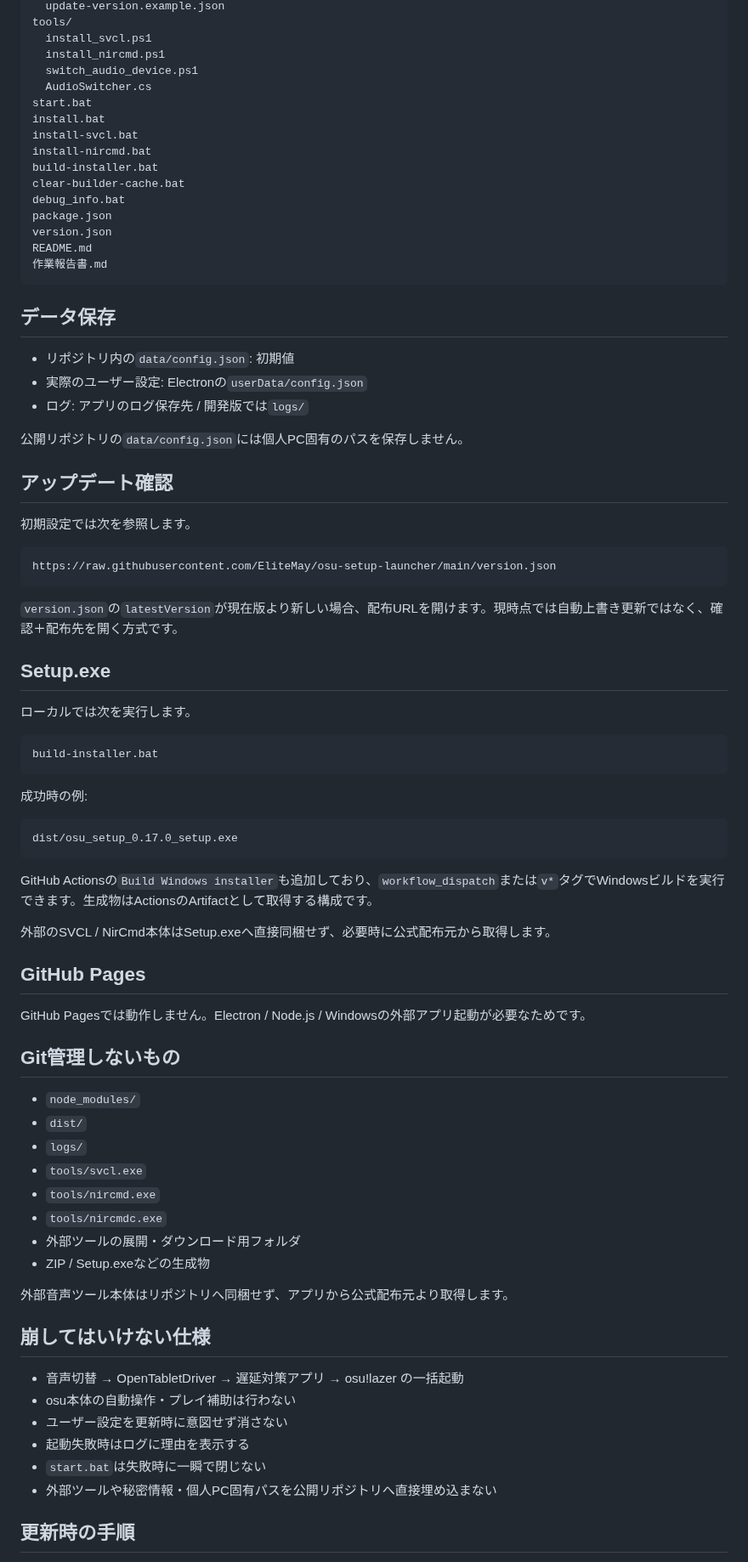
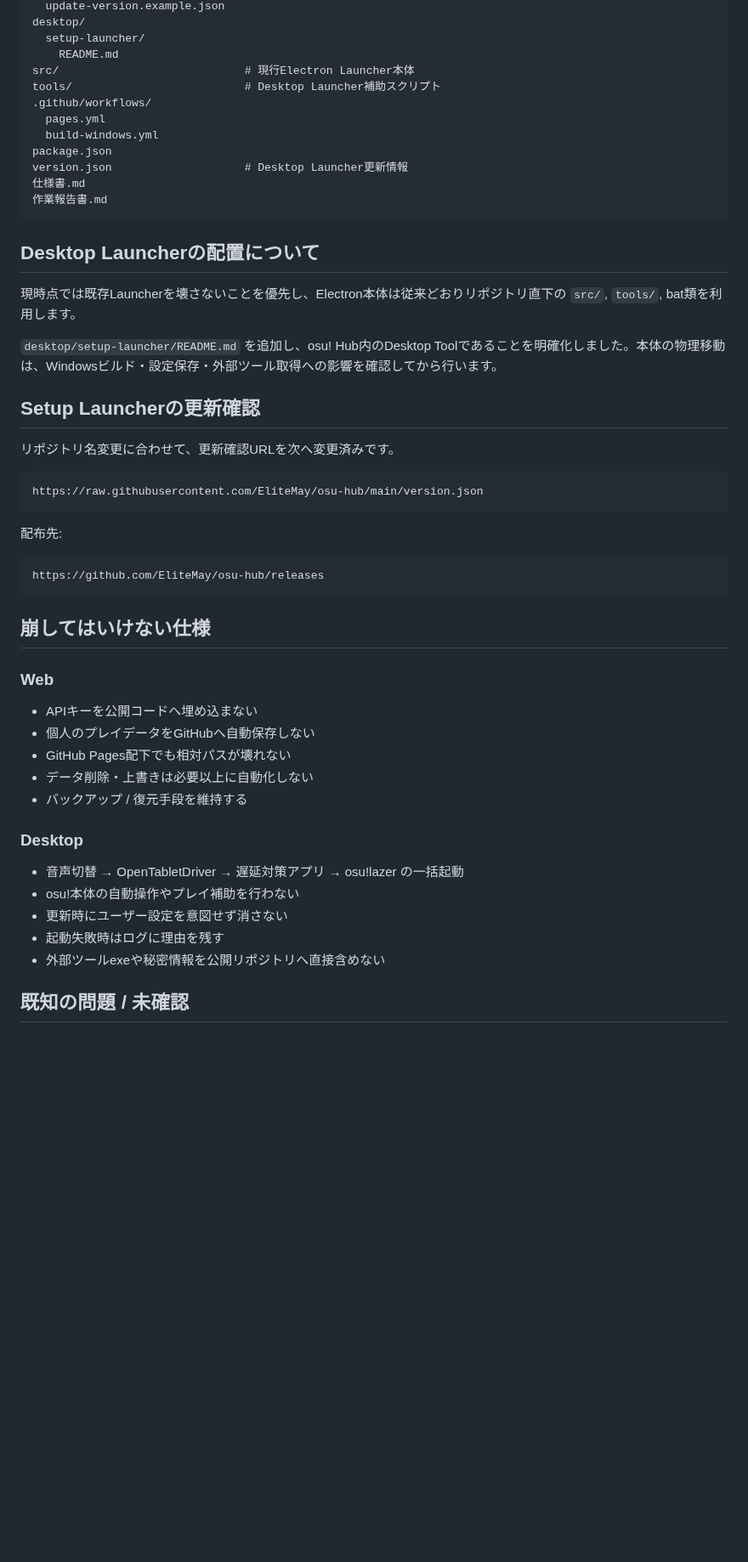
Before and after one commit to EliteMay/osu-hub, a Markdown page: README.md, the part around one of its changes. Shown at 85% size. Drawn GitHub-style; blank space fills up the shorter version.

````diff
--- a/README.md
+++ b/README.md
@@ -66,83 +161,53 @@ data/
   update-version.example.json
-tools/
-  install_svcl.ps1
-  install_nircmd.ps1
-  switch_audio_device.ps1
-  AudioSwitcher.cs
-start.bat
-install.bat
-install-svcl.bat
-install-nircmd.bat
-build-installer.bat
-clear-builder-cache.bat
-debug_info.bat
+desktop/
+  setup-launcher/
+    README.md
+src/                            # 現行Electron Launcher本体
+tools/                          # Desktop Launcher補助スクリプト
+.github/workflows/
+  pages.yml
+  build-windows.yml
 package.json
-version.json
-README.md
+version.json                    # Desktop Launcher更新情報
+仕様書.md
 作業報告書.md
 ```
 
-## データ保存
+## Desktop Launcherの配置について
 
-- リポジトリ内の`data/config.json`: 初期値
-- 実際のユーザー設定: Electronの`userData/config.json`
-- ログ: アプリのログ保存先 / 開発版では`logs/`
+現時点では既存Launcherを壊さないことを優先し、Electron本体は従来どおりリポジトリ直下の `src/`, `tools/`, bat類を利用します。
 
-公開リポジトリの`data/config.json`には個人PC固有のパスを保存しません。
+`desktop/setup-launcher/README.md` を追加し、osu! Hub内のDesktop Toolであることを明確化しました。本体の物理移動は、Windowsビルド・設定保存・外部ツール取得への影響を確認してから行います。
 
-## アップデート確認
+## Setup Launcherの更新確認
 
-初期設定では次を参照します。
+リポジトリ名変更に合わせて、更新確認URLを次へ変更済みです。
 
-```txt
-https://raw.githubusercontent.com/EliteMay/osu-setup-launcher/main/version.json
+```text
+https://raw.githubusercontent.com/EliteMay/osu-hub/main/version.json
 ```
 
-`version.json`の`latestVersion`が現在版より新しい場合、配布URLを開けます。現時点では自動上書き更新ではなく、確認＋配布先を開く方式です。
+配布先:
 
-## Setup.exe
-
-ローカルでは次を実行します。
-
-```txt
-build-installer.bat
+```text
+https://github.com/EliteMay/osu-hub/releases
 ```
-
-成功時の例:
-
-```txt
-dist/osu_setup_0.17.0_setup.exe
-```
-
-GitHub Actionsの`Build Windows installer`も追加しており、`workflow_dispatch`または`v*`タグでWindowsビルドを実行できます。生成物はActionsのArtifactとして取得する構成です。
-
-外部のSVCL / NirCmd本体はSetup.exeへ直接同梱せず、必要時に公式配布元から取得します。
-
-## GitHub Pages
-
-GitHub Pagesでは動作しません。Electron / Node.js / Windowsの外部アプリ起動が必要なためです。
-
-## Git管理しないもの
-
-- `node_modules/`
-- `dist/`
-- `logs/`
-- `tools/svcl.exe`
-- `tools/nircmd.exe`
-- `tools/nircmdc.exe`
-- 外部ツールの展開・ダウンロード用フォルダ
-- ZIP / Setup.exeなどの生成物
-
-外部音声ツール本体はリポジトリへ同梱せず、アプリから公式配布元より取得します。
 
 ## 崩してはいけない仕様
 
+### Web
+- APIキーを公開コードへ埋め込まない
+- 個人のプレイデータをGitHubへ自動保存しない
+- GitHub Pages配下でも相対パスが壊れない
+- データ削除・上書きは必要以上に自動化しない
+- バックアップ / 復元手段を維持する
+
+### Desktop
 - 音声切替 → OpenTabletDriver → 遅延対策アプリ → osu!lazer の一括起動
-- osu本体の自動操作・プレイ補助は行わない
-- ユーザー設定を更新時に意図せず消さない
-- 起動失敗時はログに理由を表示する
-- `start.bat`は失敗時に一瞬で閉じない
-- 外部ツールや秘密情報・個人PC固有パスを公開リポジトリへ直接埋め込まない
+- osu!本体の自動操作やプレイ補助を行わない
+- 更新時にユーザー設定を意図せず消さない
+- 起動失敗時はログに理由を残す
+- 外部ツールexeや秘密情報を公開リポジトリへ直接含めない
 
-## 更新時の手順
+## 既知の問題 / 未確認
 
````
Also changed, not shown: other parts of README.md (+160 -57 lines).
